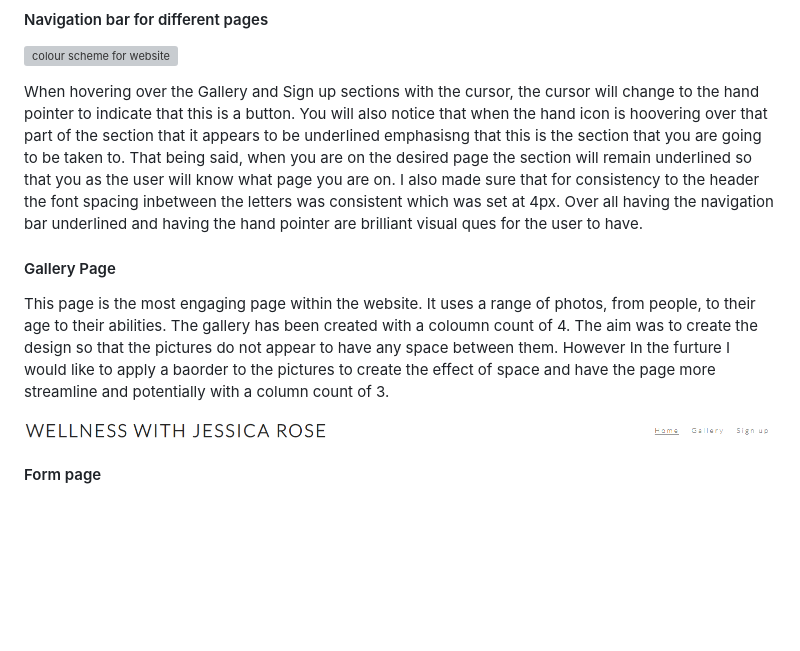
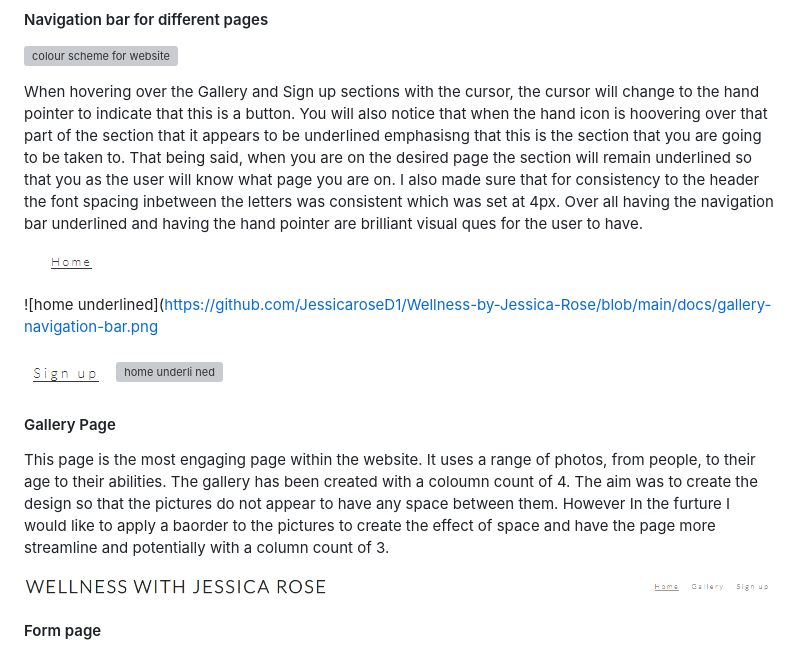
Before and after one commit to JessicaroseD1/Wellness-by-Jessica-Rose, a Markdown page: README.md, the part around the change printed below. Drawn GitHub-style; pictures changed too: docs/home-navigation-bar.png (added); blank space fills up the shorter version; grey boxes are pictures that could not be loaded.

```diff
--- a/README.md
+++ b/README.md
@@ -72,6 +72,14 @@ Featured on all HTML pages, the fully responsive navigation bar has the same des
 
 When hovering over the Gallery and Sign up sections with the cursor, the cursor will change to the hand pointer to indicate that this is a button. You will also notice that when the hand icon is hoovering over that part of the section that it appears to be underlined emphasisng that this is the section that you are going to be taken to. That being said, when you are on the desired page the section will remain underlined so that you as the user will know what page you are on. I also made sure that for consistency to the header the font spacing inbetween the letters was consistent which was set at 4px. Over all having the navigation bar underlined and having the hand pointer are brilliant visual ques for the user to have.
 
+![home underlined](https://github.com/JessicaroseD1/Wellness-by-Jessica-Rose/blob/main/docs/home-navigation-bar.png)
+
+![home underlined](https://github.com/JessicaroseD1/Wellness-by-Jessica-Rose/blob/main/docs/gallery-navigation-bar.png
+
+![home underlined](https://github.com/JessicaroseD1/Wellness-by-Jessica-Rose/blob/main/docs/sign-up-navigation-bar.png)
+![home underli
+ned](https://github.com/JessicaroseD1/Wellness-by-Jessica-Rose/blob/main/docs/)
+
 #### Gallery Page
 
 This page is the most engaging page within the website. It uses a range of photos, from people, to their age to their abilities. The gallery has been created with a coloumn count of 4. The aim was to create the design so that the pictures do not appear to have any space between them. However In the furture I would like to apply a baorder to the pictures to create the effect of space and have the page more streamline and potentially with a column count of 3.
```
Also changed, not shown: other parts of README.md (+3 -3 lines), docs/docs-image-footer.png (added), docs/gallery-navigation-bar.png (added).
